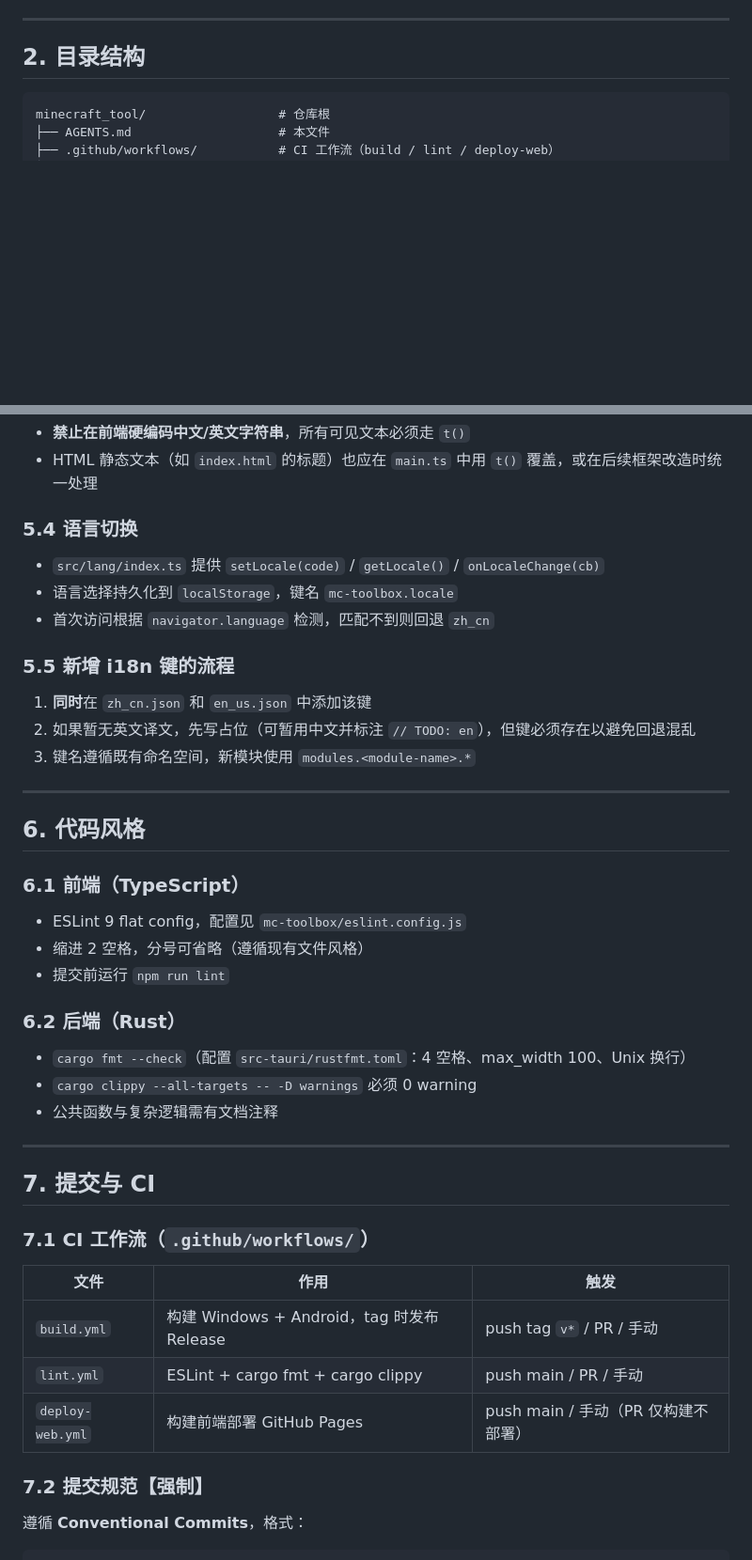
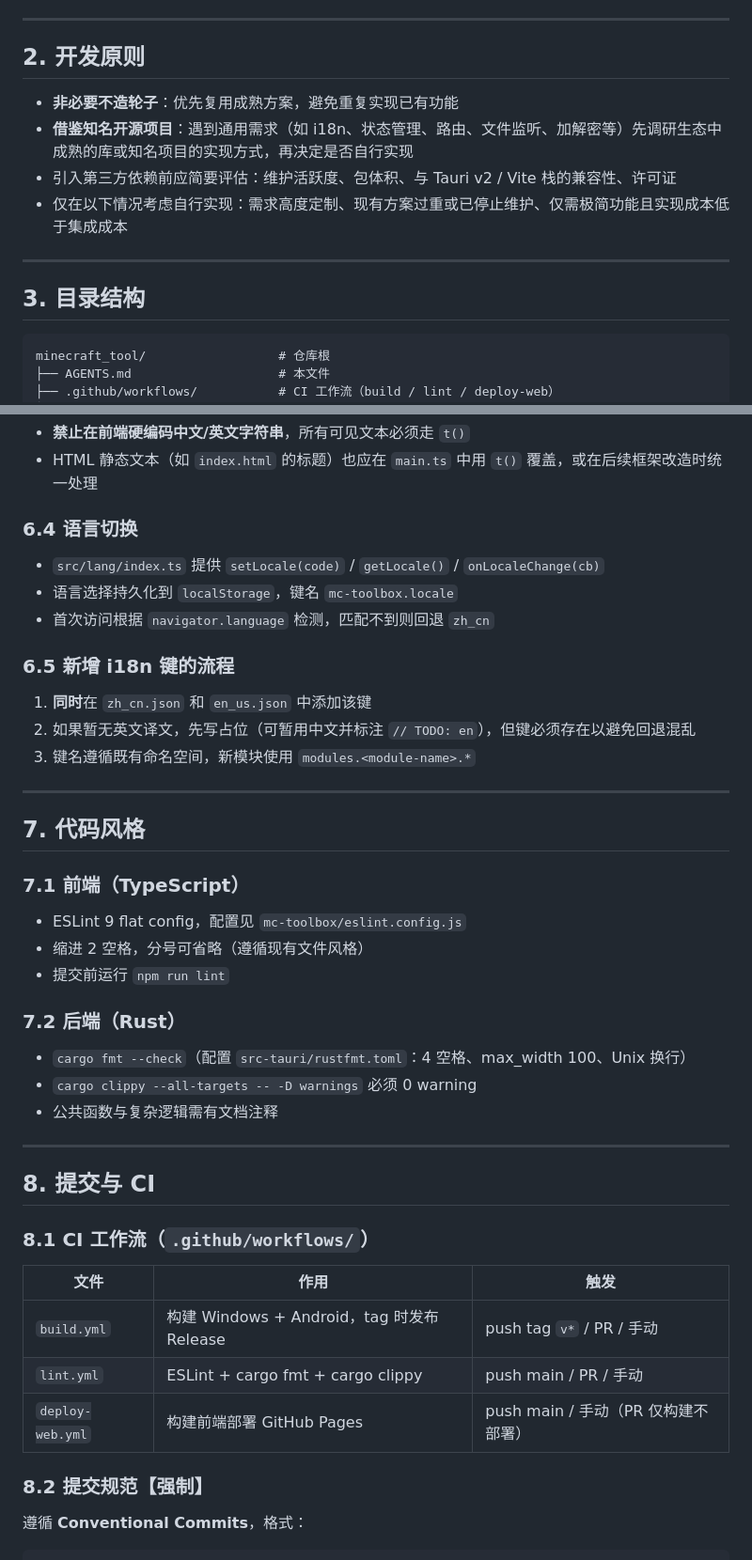
Before and after one commit to NetheritePickaxe/minecraft_tool, a Markdown page: AGENTS.md, 2 parts joined by grey strips. Shown at 94% size. Drawn GitHub-style; blank space fills up the shorter version.

````diff
--- a/AGENTS.md
+++ b/AGENTS.md
@@ -14,7 +14,16 @@
 
 ---
 
-## 2. 目录结构
+## 2. 开发原则
+
+- **非必要不造轮子**：优先复用成熟方案，避免重复实现已有功能
+- **借鉴知名开源项目**：遇到通用需求（如 i18n、状态管理、路由、文件监听、加解密等）先调研生态中成熟的库或知名项目的实现方式，再决定是否自行实现
+- 引入第三方依赖前应简要评估：维护活跃度、包体积、与 Tauri v2 / Vite 栈的兼容性、许可证
+- 仅在以下情况考虑自行实现：需求高度定制、现有方案过重或已停止维护、仅需极简功能且实现成本低于集成成本
+
+---
+
+## 3. 目录结构
 
 ```
 minecraft_tool/                  # 仓库根
@@ -184,13 +193,13 @@ const label = t('modules.mod-manager.name');
 - **禁止在前端硬编码中文/英文字符串**，所有可见文本必须走 `t()`
 - HTML 静态文本（如 `index.html` 的标题）也应在 `main.ts` 中用 `t()` 覆盖，或在后续框架改造时统一处理
 
-### 5.4 语言切换
+### 6.4 语言切换
 
 - `src/lang/index.ts` 提供 `setLocale(code)` / `getLocale()` / `onLocaleChange(cb)`
 - 语言选择持久化到 `localStorage`，键名 `mc-toolbox.locale`
 - 首次访问根据 `navigator.language` 检测，匹配不到则回退 `zh_cn`
 
-### 5.5 新增 i18n 键的流程
+### 6.5 新增 i18n 键的流程
 
 1. **同时**在 `zh_cn.json` 和 `en_us.json` 中添加该键
 2. 如果暂无英文译文，先写占位（可暂用中文并标注 `// TODO: en`），但键必须存在以避免回退混乱
@@ -198,15 +207,15 @@ const label = t('modules.mod-manager.name');
 
 ---
 
-## 6. 代码风格
+## 7. 代码风格
 
-### 6.1 前端（TypeScript）
+### 7.1 前端（TypeScript）
 
 - ESLint 9 flat config，配置见 `mc-toolbox/eslint.config.js`
 - 缩进 2 空格，分号可省略（遵循现有文件风格）
 - 提交前运行 `npm run lint`
 
-### 6.2 后端（Rust）
+### 7.2 后端（Rust）
 
 - `cargo fmt --check`（配置 `src-tauri/rustfmt.toml`：4 空格、max_width 100、Unix 换行）
 - `cargo clippy --all-targets -- -D warnings` 必须 0 warning
@@ -214,9 +223,9 @@ const label = t('modules.mod-manager.name');
 
 ---
 
-## 7. 提交与 CI
+## 8. 提交与 CI
 
-### 7.1 CI 工作流（`.github/workflows/`）
+### 8.1 CI 工作流（`.github/workflows/`）
 
 | 文件             | 作用                                       | 触发                                  |
 |------------------|--------------------------------------------|---------------------------------------|
@@ -224,7 +233,7 @@ const label = t('modules.mod-manager.name');
 | `lint.yml`       | ESLint + cargo fmt + cargo clippy          | push main / PR / 手动                |
 | `deploy-web.yml` | 构建前端部署 GitHub Pages                   | push main / 手动（PR 仅构建不部署）   |
 
-### 7.2 提交规范【强制】
+### 8.2 提交规范【强制】
 
 遵循 **Conventional Commits**，格式：
 
````
Also changed, not shown: other parts of AGENTS.md (+21 -21 lines).
